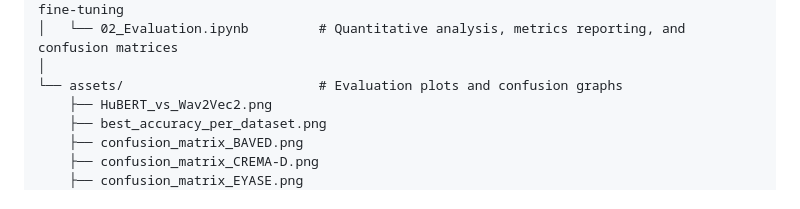
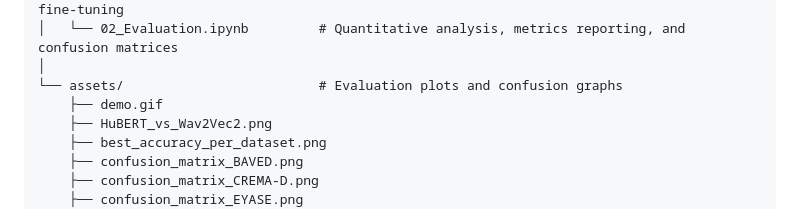
Before and after one commit to Sober-Migo/PACE-Egyptian_Psychiatric_Speech_Analytics, a Markdown page: README.md, the part around the change. Rendered like a GitHub page.

Commit message:
update structure

```diff
--- a/README.md
+++ b/README.md
@@ -146,6 +146,7 @@ PACE-Egyptian-Psychiatric-Speech-Analytics/
 │   └── 02_Evaluation.ipynb         # Quantitative analysis, metrics reporting, and confusion matrices
 │
 └── assets/                         # Evaluation plots and confusion graphs
+    ├── demo.gif
     ├── HuBERT_vs_Wav2Vec2.png
     ├── best_accuracy_per_dataset.png
     ├── confusion_matrix_BAVED.png
```
